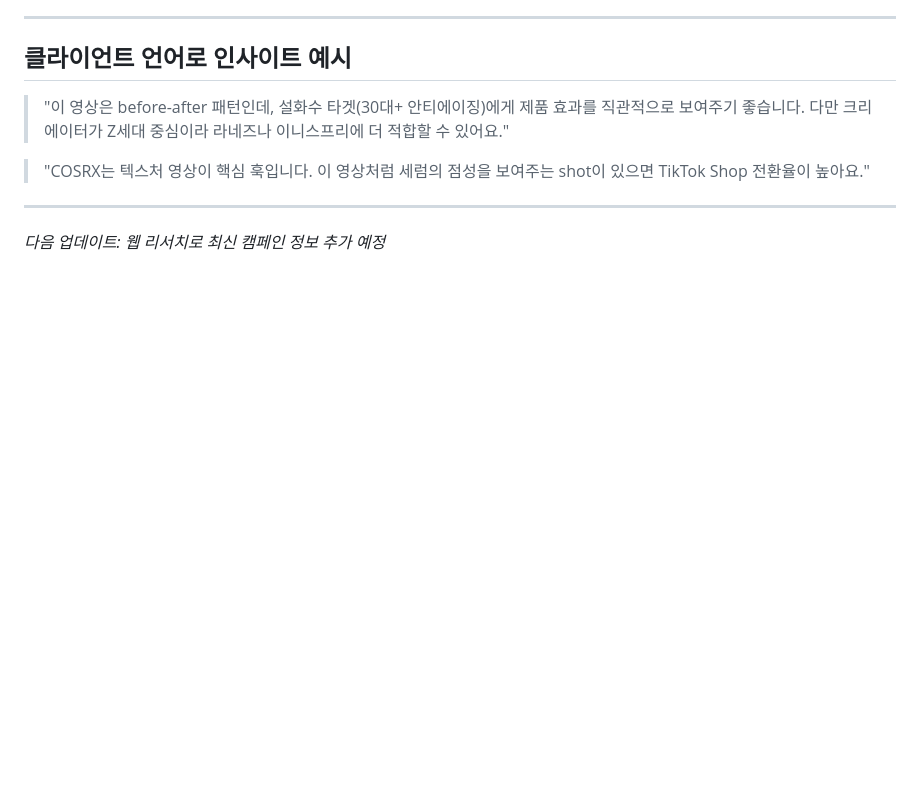
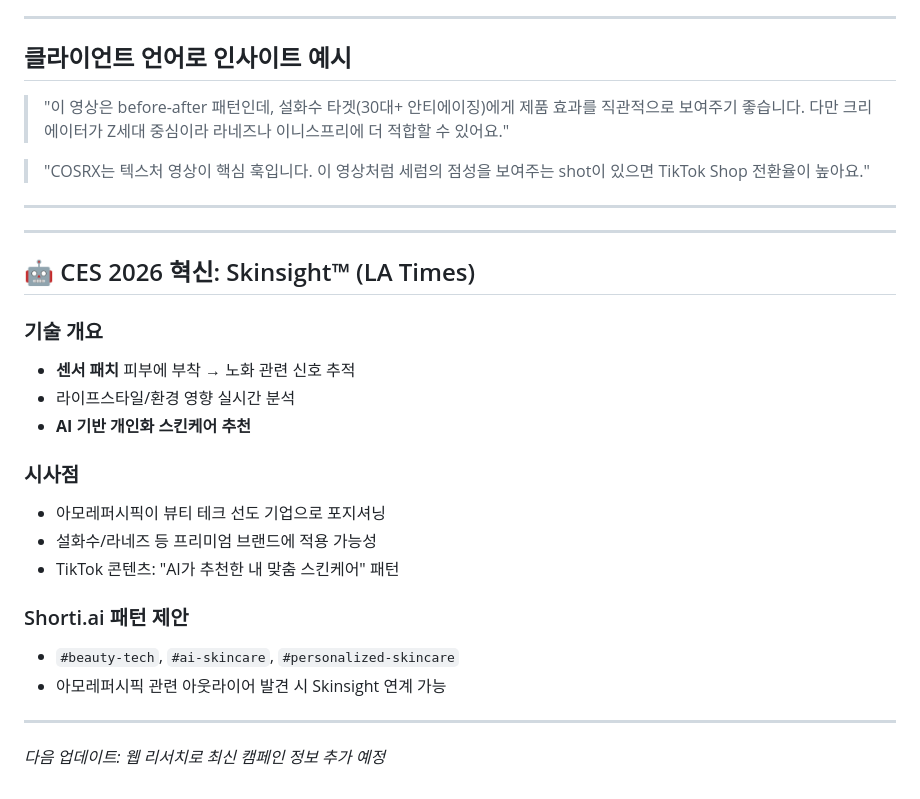
Before and after one commit to ds4psb-ai/openclaw-workspace, a Markdown page: memory/clients/amorepacific.md, the part around the change. Rendered like a GitHub page; blank space fills up the shorter version.

Commit message:
feat: add Amorepacific Skinsight™ CES 2026 to client profile
- AI sensor patch for personalized skincare recommendations
- Real-time lifestyle/environment impact analysis
- Pattern suggestions for TikTok content

```diff
--- a/memory/clients/amorepacific.md
+++ b/memory/clients/amorepacific.md
@@ -116,4 +116,24 @@
 
 ---
 
+---
+
+## 🤖 CES 2026 혁신: Skinsight™ (LA Times)
+
+### 기술 개요
+- **센서 패치** 피부에 부착 → 노화 관련 신호 추적
+- 라이프스타일/환경 영향 실시간 분석
+- **AI 기반 개인화 스킨케어 추천**
+
+### 시사점
+- 아모레퍼시픽이 뷰티 테크 선도 기업으로 포지셔닝
+- 설화수/라네즈 등 프리미엄 브랜드에 적용 가능성
+- TikTok 콘텐츠: "AI가 추천한 내 맞춤 스킨케어" 패턴
+
+### Shorti.ai 패턴 제안
+- `#beauty-tech`, `#ai-skincare`, `#personalized-skincare`
+- 아모레퍼시픽 관련 아웃라이어 발견 시 Skinsight 연계 가능
+
+---
+
 *다음 업데이트: 웹 리서치로 최신 캠페인 정보 추가 예정*
```
